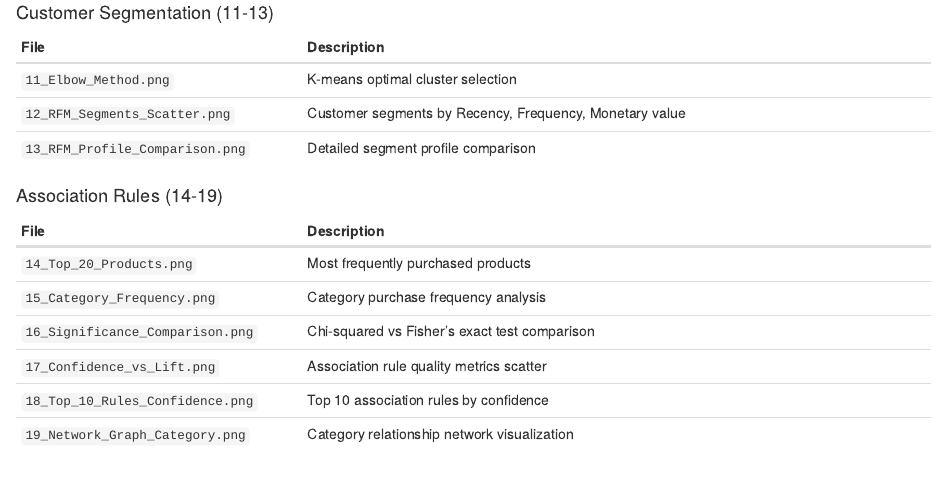
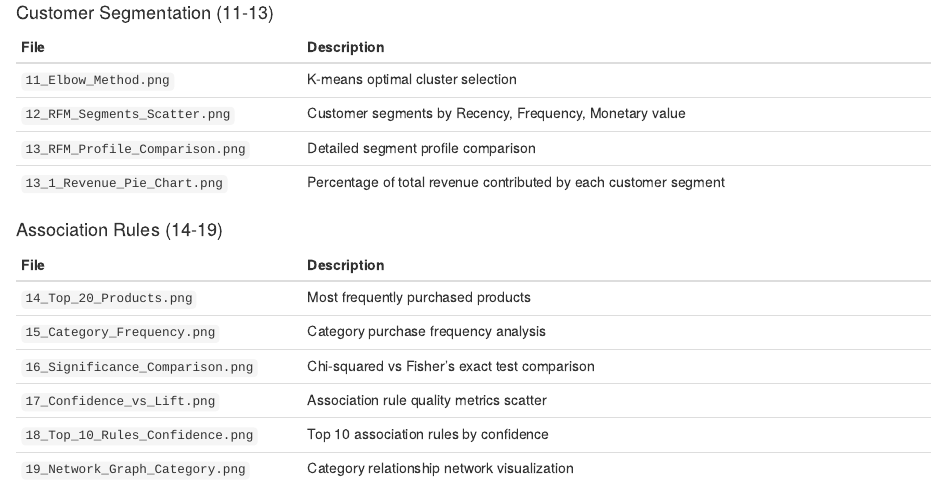
Before and after one commit to wtw0212/PolyU-COMP3134, an R Markdown document (readme.Rmd): the page in a window 1100 px wide, from 2060 px down. Rendered offline with R 4.5, knitr and Pandoc, with nearby package versions.

Commit message:
docs: update readme

```diff
--- a/readme.Rmd
+++ b/readme.Rmd
@@ -109,6 +109,8 @@ All visualizations are saved as PNG files (300 DPI) in the `graph/` directory.
 | `11_Elbow_Method.png` | K-means optimal cluster selection |
 | `12_RFM_Segments_Scatter.png` | Customer segments by Recency, Frequency, Monetary value |
 | `13_RFM_Profile_Comparison.png` | Detailed segment profile comparison |
+| `13_1_Revenue_Pie_Chart.png` | Percentage of total revenue contributed by each customer segment |
+
 
 #### Association Rules (14-19)
 | File | Description |
```
